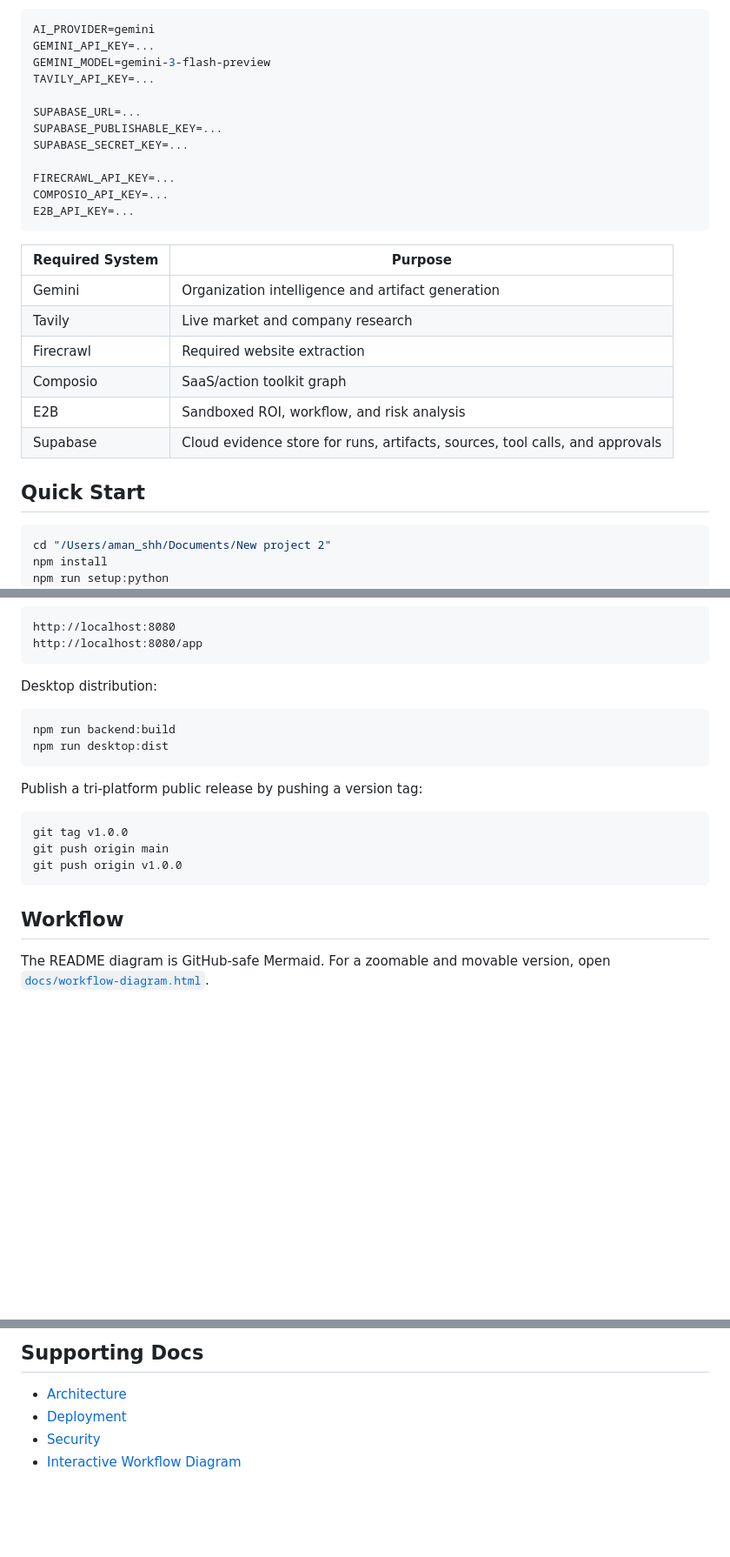
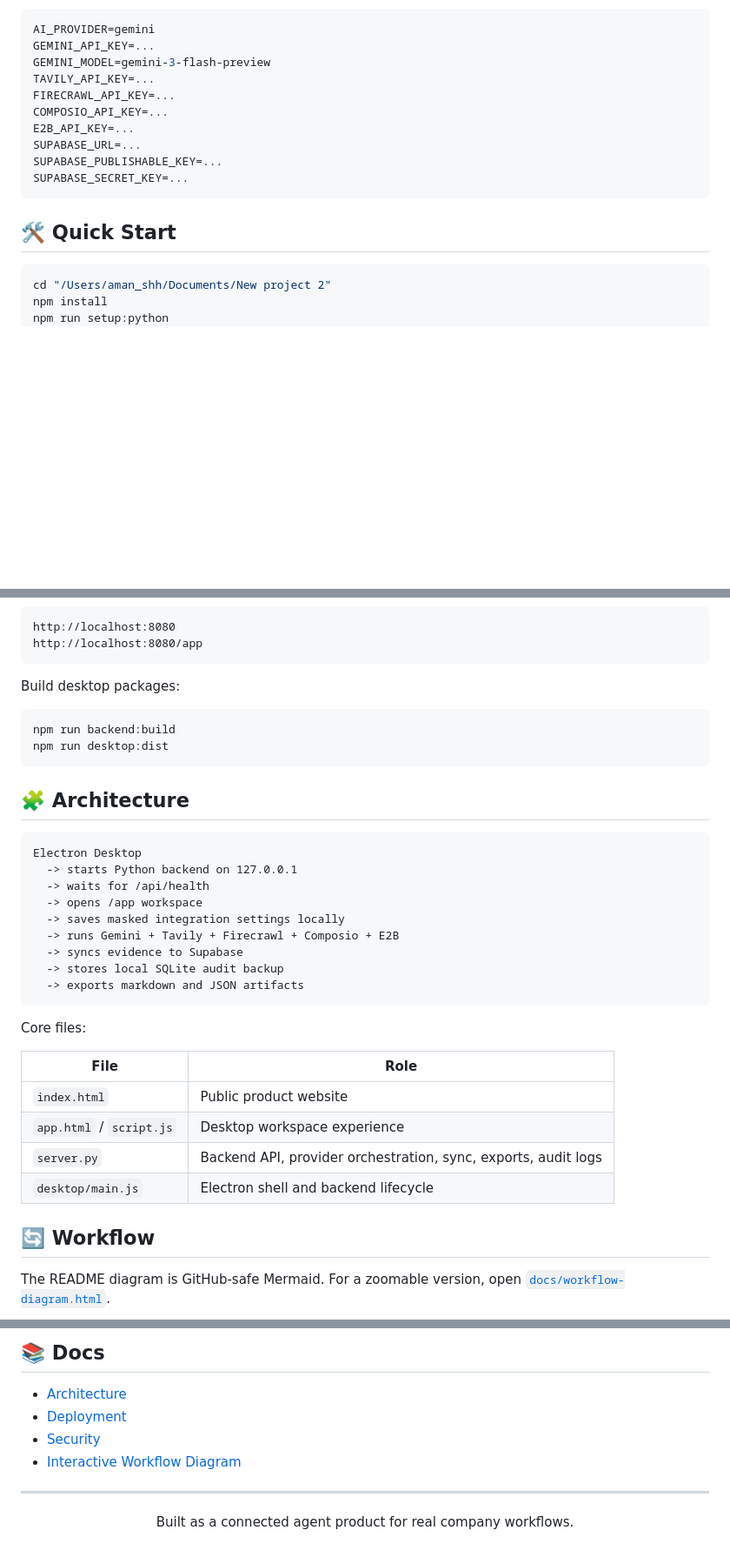
Before and after one commit to YukiCodepth/CivAgent, a Markdown page: README.md, 3 parts joined by grey strips. Shown at 87% size. Rendered like a GitHub page; blank space fills up the shorter version.

````diff
--- a/README.md
+++ b/README.md
@@ -74,26 +75,15 @@ AI_PROVIDER=gemini
 GEMINI_API_KEY=...
 GEMINI_MODEL=gemini-3-flash-preview
 TAVILY_API_KEY=...
-
+FIRECRAWL_API_KEY=...
+COMPOSIO_API_KEY=...
+E2B_API_KEY=...
 SUPABASE_URL=...
 SUPABASE_PUBLISHABLE_KEY=...
 SUPABASE_SECRET_KEY=...
-
-FIRECRAWL_API_KEY=...
-COMPOSIO_API_KEY=...
-E2B_API_KEY=...
 ```
 
-| Required System | Purpose |
-| --- | --- |
-| Gemini | Organization intelligence and artifact generation |
-| Tavily | Live market and company research |
-| Firecrawl | Required website extraction |
-| Composio | SaaS/action toolkit graph |
-| E2B | Sandboxed ROI, workflow, and risk analysis |
-| Supabase | Cloud evidence store for runs, artifacts, sources, tool calls, and approvals |
-
-## Quick Start
+## 🛠️ Quick Start
 
 ```bash
 cd "/Users/aman_shh/Documents/New project 2"
@@ -117,24 +107,39 @@ http://localhost:8080
 http://localhost:8080/app
 ```
 
-Desktop distribution:
+Build desktop packages:
 
 ```bash
 npm run backend:build
 npm run desktop:dist
 ```
 
-Publish a tri-platform public release by pushing a version tag:
+## 🧩 Architecture
 
-```bash
-git tag v1.0.0
-git push origin main
-git push origin v1.0.0
+```text
+Electron Desktop
+  -> starts Python backend on 127.0.0.1
+  -> waits for /api/health
+  -> opens /app workspace
+  -> saves masked integration settings locally
+  -> runs Gemini + Tavily + Firecrawl + Composio + E2B
+  -> syncs evidence to Supabase
+  -> stores local SQLite audit backup
+  -> exports markdown and JSON artifacts
 ```
 
-## Workflow
+Core files:
 
-The README diagram is GitHub-safe Mermaid. For a zoomable and movable version, open [`docs/workflow-diagram.html`](docs/workflow-diagram.html).
+| File | Role |
+| --- | --- |
+| `index.html` | Public product website |
+| `app.html` / `script.js` | Desktop workspace experience |
+| `server.py` | Backend API, provider orchestration, sync, exports, audit logs |
+| `desktop/main.js` | Electron shell and backend lifecycle |
+
+## 🔄 Workflow
+
+The README diagram is GitHub-safe Mermaid. For a zoomable version, open [`docs/workflow-diagram.html`](docs/workflow-diagram.html).
 
 ```mermaid
 flowchart LR
@@ -248,7 +188,15 @@ create table if not exists approvals (
 
-## Supporting Docs
+## 📚 Docs
 
 - [Architecture](docs/ARCHITECTURE.md)
 - [Deployment](docs/DEPLOYMENT.md)
 - [Security](docs/SECURITY.md)
 - [Interactive Workflow Diagram](docs/workflow-diagram.html)
+
+---
+
+<div align="center">
+
+Built as a connected agent product for real company workflows.
+
+</div>
````
Also changed, not shown: other parts of README.md (+68 -132 lines).
